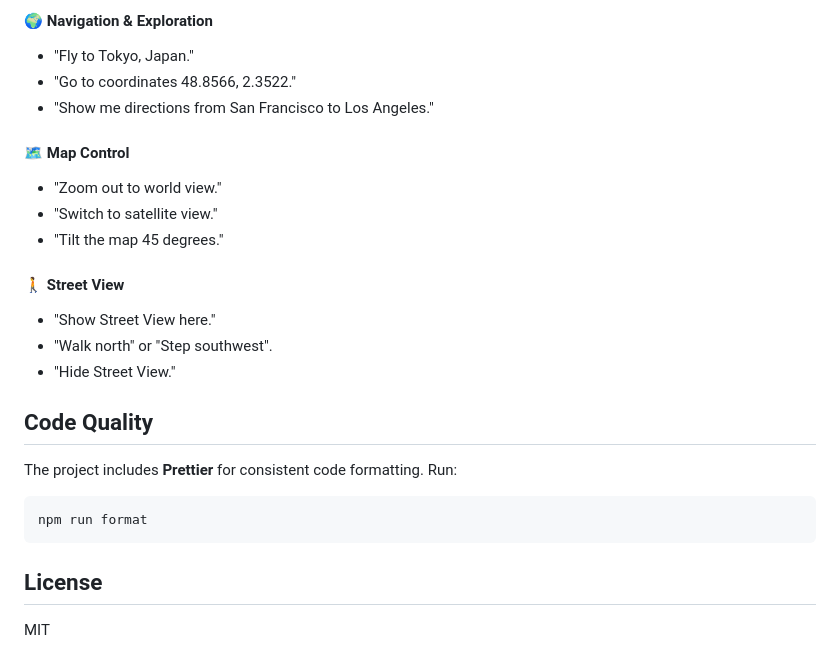
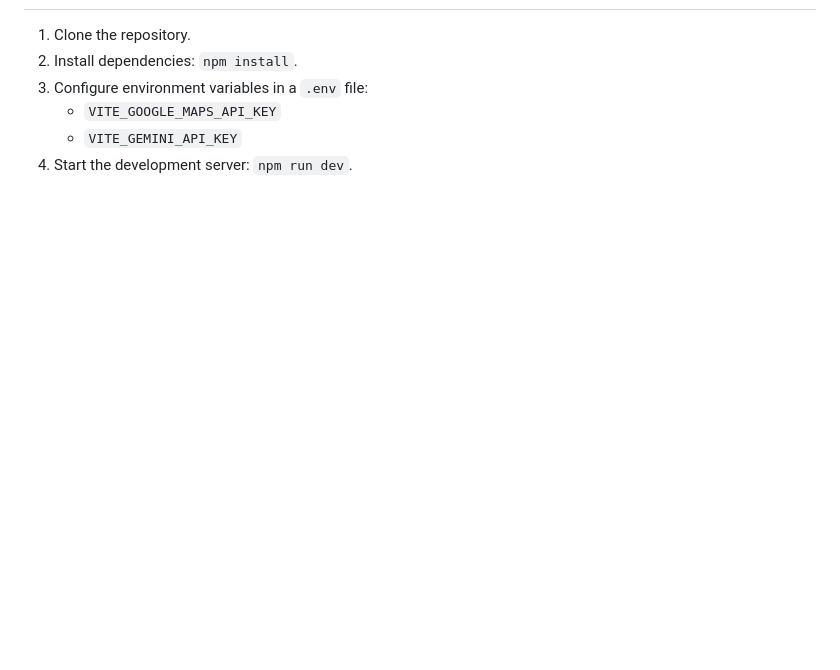
Before and after one commit to jeantimex/map-agent, a Markdown page: README.md, the part around one of its changes. Rendered like a GitHub page; blank space fills up the shorter version.

````diff
--- a/README.md
+++ b/README.md
@@ -79,29 +57,6 @@ Open the chat by clicking the **Gemini agent icon** in the bottom-right corner.
-#### 🌍 Navigation & Exploration
-
-- "Fly to Tokyo, Japan."
-- "Go to coordinates 48.8566, 2.3522."
-- "Show me directions from San Francisco to Los Angeles."
-
-#### 🗺️ Map Control
-
-- "Zoom out to world view."
-- "Switch to satellite view."
-- "Tilt the map 45 degrees."
-
-#### 🚶 Street View
-
-- "Show Street View here."
-- "Walk north" or "Step southwest".
-- "Hide Street View."
-
-## Code Quality
-
-The project includes **Prettier** for consistent code formatting. Run:
-
-```bash
-npm run format
-```
-
-## License
-
-MIT
+1. Clone the repository.
+2. Install dependencies: `npm install`.
+3. Configure environment variables in a `.env` file:
+   - `VITE_GOOGLE_MAPS_API_KEY`
+   - `VITE_GEMINI_API_KEY`
+4. Start the development server: `npm run dev`.
````
Also changed, not shown: other parts of README.md (+44 -66 lines).
